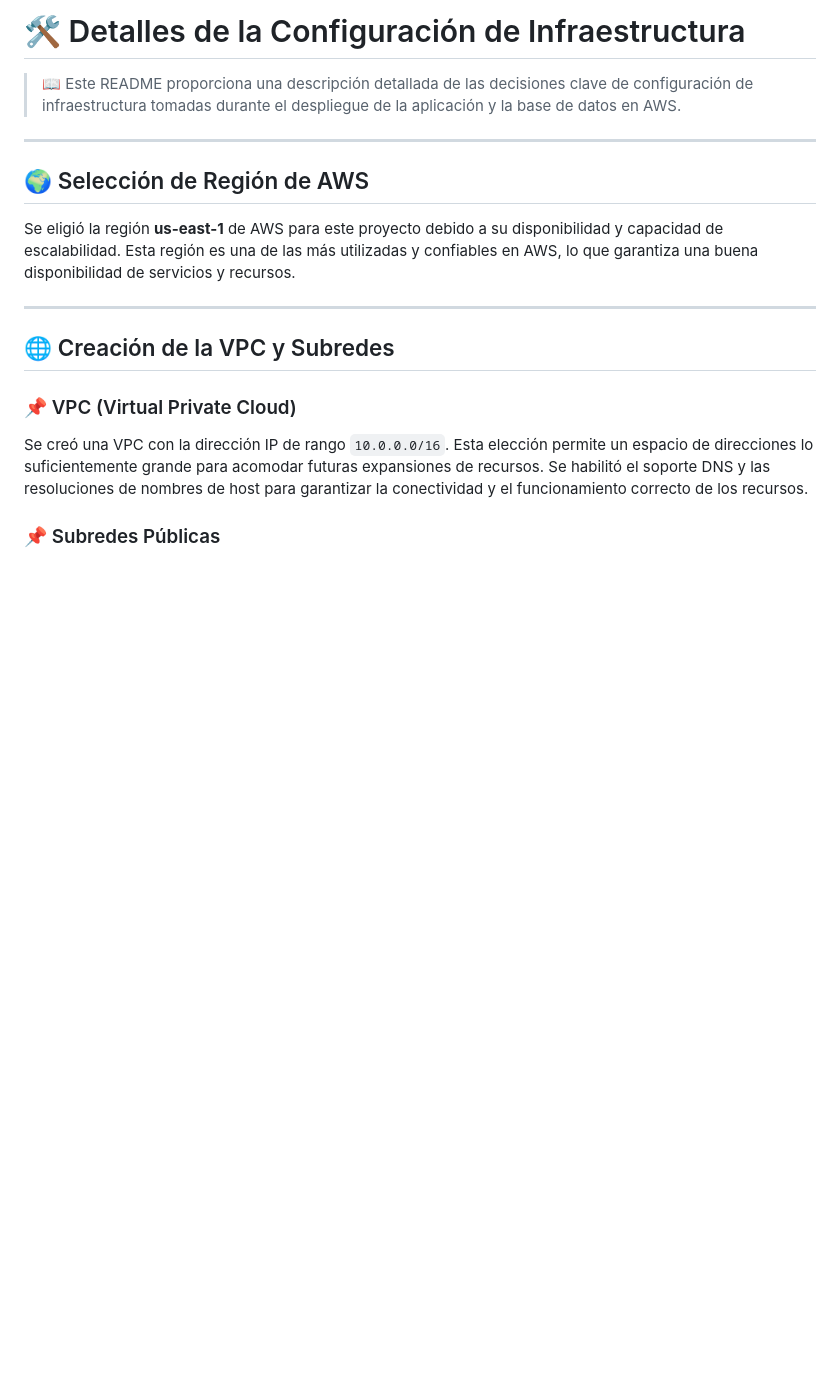
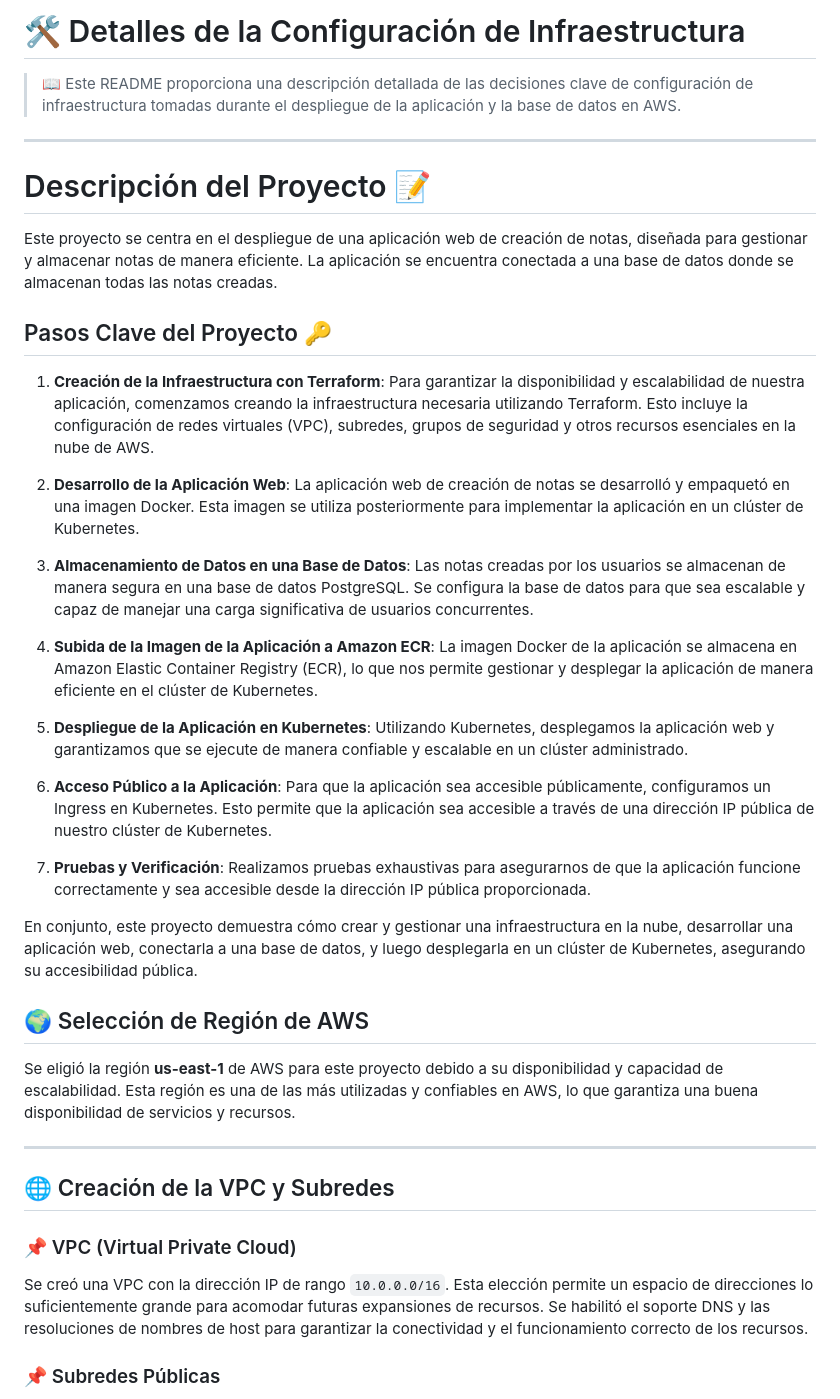
Before and after one commit to marianoandrigo/desafio-devops, a Markdown page: README.md, the part around the change. Rendered like a GitHub page; blank space fills up the shorter version.

```diff
--- a/README.md
+++ b/README.md
@@ -5,6 +5,30 @@
 > 📖 Este README proporciona una descripción detallada de las decisiones clave de configuración de infraestructura tomadas durante el despliegue de la aplicación y la base de datos en AWS.
 
 ---
+
+# Descripción del Proyecto 📝
+
+Este proyecto se centra en el despliegue de una aplicación web de creación de notas, diseñada para gestionar y almacenar notas de manera eficiente. La aplicación se encuentra conectada a una base de datos donde se almacenan todas las notas creadas.
+
+## Pasos Clave del Proyecto 🔑
+
+1. **Creación de la Infraestructura con Terraform**: Para garantizar la disponibilidad y escalabilidad de nuestra aplicación, comenzamos creando la infraestructura necesaria utilizando Terraform. Esto incluye la configuración de redes virtuales (VPC), subredes, grupos de seguridad y otros recursos esenciales en la nube de AWS.
+
+2. **Desarrollo de la Aplicación Web**: La aplicación web de creación de notas se desarrolló y empaquetó en una imagen Docker. Esta imagen se utiliza posteriormente para implementar la aplicación en un clúster de Kubernetes.
+
+3. **Almacenamiento de Datos en una Base de Datos**: Las notas creadas por los usuarios se almacenan de manera segura en una base de datos PostgreSQL. Se configura la base de datos para que sea escalable y capaz de manejar una carga significativa de usuarios concurrentes.
+
+4. **Subida de la Imagen de la Aplicación a Amazon ECR**: La imagen Docker de la aplicación se almacena en Amazon Elastic Container Registry (ECR), lo que nos permite gestionar y desplegar la aplicación de manera eficiente en el clúster de Kubernetes.
+
+5. **Despliegue de la Aplicación en Kubernetes**: Utilizando Kubernetes, desplegamos la aplicación web y garantizamos que se ejecute de manera confiable y escalable en un clúster administrado.
+
+6. **Acceso Público a la Aplicación**: Para que la aplicación sea accesible públicamente, configuramos un Ingress en Kubernetes. Esto permite que la aplicación sea accesible a través de una dirección IP pública de nuestro clúster de Kubernetes.
+
+7. **Pruebas y Verificación**: Realizamos pruebas exhaustivas para asegurarnos de que la aplicación funcione correctamente y sea accesible desde la dirección IP pública proporcionada.
+
+En conjunto, este proyecto demuestra cómo crear y gestionar una infraestructura en la nube, desarrollar una aplicación web, conectarla a una base de datos, y luego desplegarla en un clúster de Kubernetes, asegurando su accesibilidad pública.
+
+
 
 ## 🌍 Selección de Región de AWS
 
```
